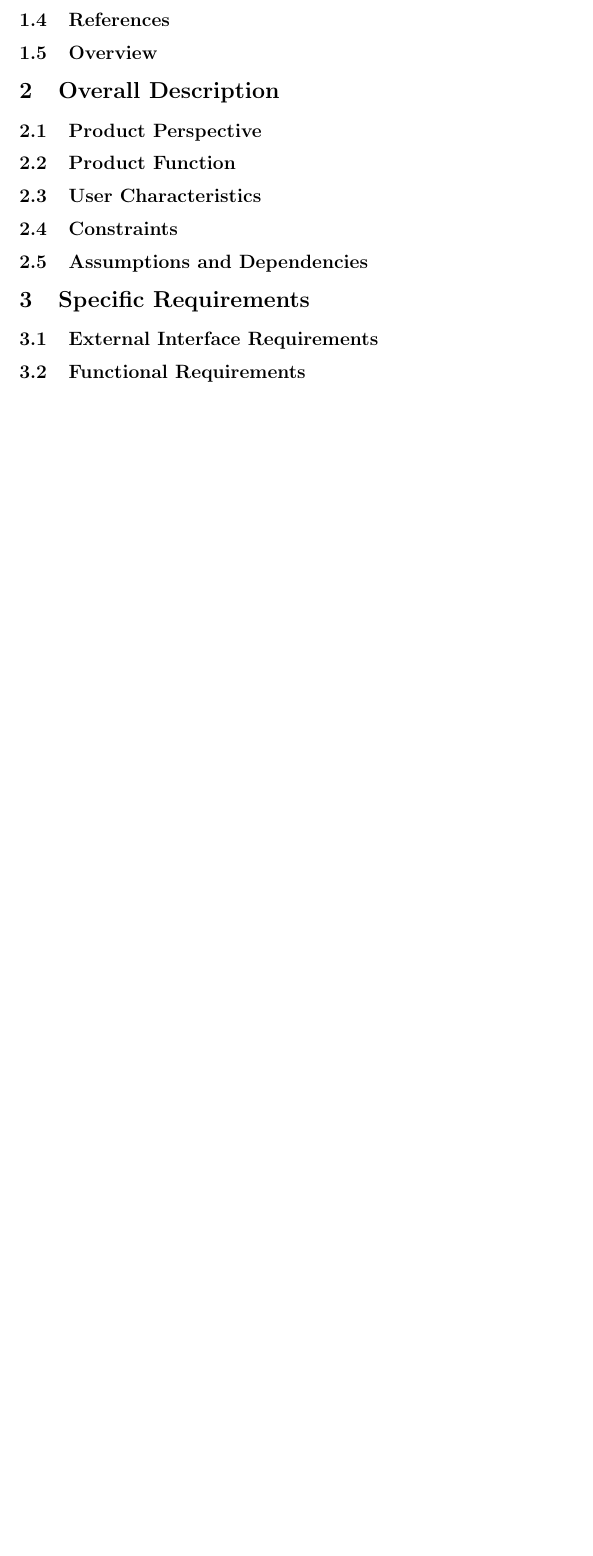
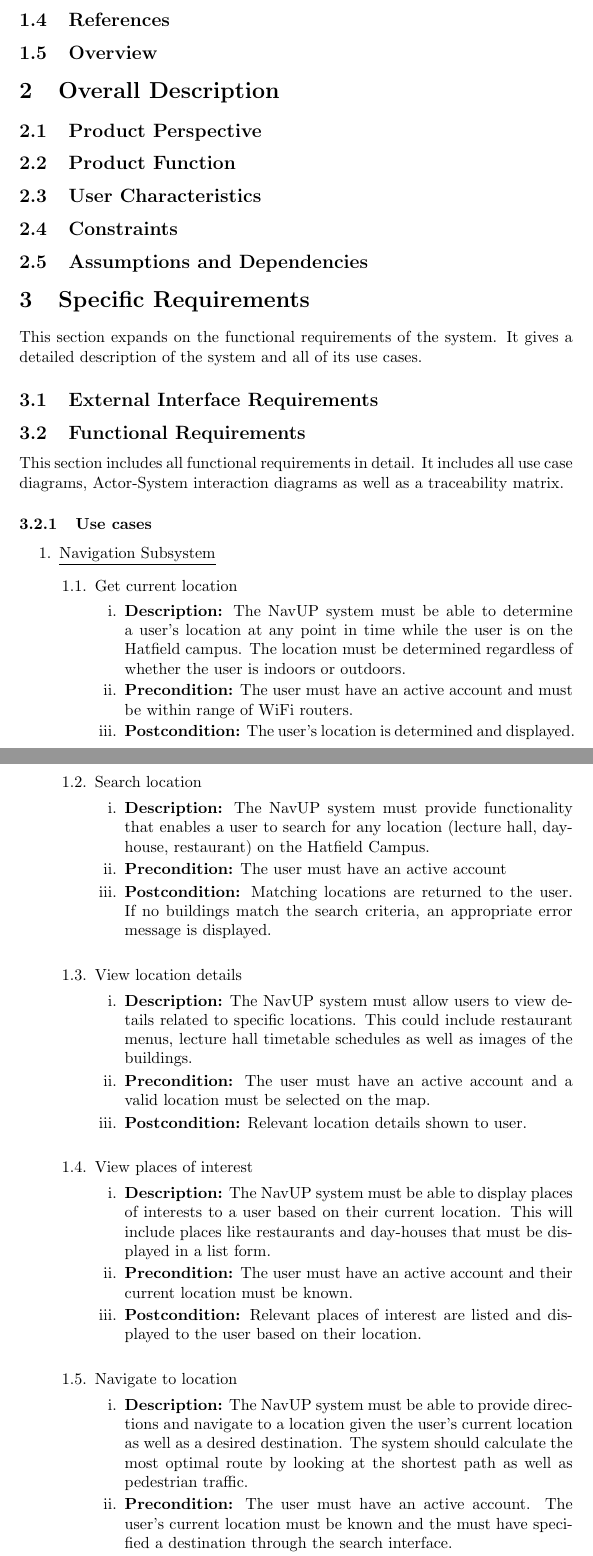
Before and after one commit to Corne-Els/Cos-301-Dodger, a LaTeX document (PDF/Software_Requirements_Specification.tex): part of page 3 of 3 before the commit and two parts of pages 3 and 4 of 6 after it, the two joined at a grey line, cut so that both start at the same text, the shorter picture padded with empty space. Compiled offline with pdfLaTeX.

Commit message:
Added Navigation Subsystem Use Cases
Added the use case diagram for the navigation subsystem as well as a
description, precondition and postcondition for each use case.

```diff
--- a/PDF/Software_Requirements_Specification.tex
+++ b/PDF/Software_Requirements_Specification.tex
@@ -1,6 +1,10 @@
 \documentclass{article}
 
+\renewcommand{\labelenumii}{\theenumii}
+\renewcommand{\theenumii}{\theenumi.\arabic{enumii}.}
+
 \usepackage{graphicx}
+\graphicspath{{Figures/}}
 
 \title{Software Requirements Specification}
 \date{24 February 2017}
@@ -29,5 +33,50 @@
 	\subsection{Assumptions and Dependencies}
 
 	\section{Specific Requirements}
+	This section expands on the functional requirements of the system. It gives a detailed 	description of the system and all of its use cases.
+
 	\subsection{External Interface Requirements}
+
 	\subsection{Functional Requirements}
+	This section includes all functional requirements in detail. It includes all use case diagrams, Actor-System interaction diagrams as well as a traceability matrix.
+
+	\subsubsection{Use cases}
+	\begin{enumerate}
+		\item \underline{Navigation Subsystem}
+
+
+	\begin{enumerate}
+		\item Get current location
+		\begin{enumerate}
+			\item \textbf{Description:} The NavUP system must be able to determine a user’s location at any point in time while the user is on the Hatfield campus. The location must be determined regardless of whether the user is indoors or outdoors.
+			\item \textbf{Precondition:} The user must have an active account and must be within range of WiFi routers.
+			\item \textbf{Postcondition:} The user’s location is determined and displayed.\newline
+		\end{enumerate}
+
+		\item Search location
+		\begin{enumerate}
+			\item \textbf{Description:} The NavUP system must provide functionality that enables a user to search for any location (lecture hall, day-house, restaurant) on the Hatfield Campus.
+			\item \textbf{Precondition:} The user must have an active account
+			\item \textbf{Postcondition:} Matching locations are returned to the user. If no buildings match the search criteria, an appropriate error message is displayed.\newline
+		\end{enumerate}
+
+
+		\item View location details
+		\begin{enumerate}
+			\item \textbf{Description:} The NavUP system must allow users to view details related to specific locations. This could include restaurant menus, lecture hall timetable schedules as well as images of the buildings.
+			\item \textbf{Precondition:} The user must have an active account and a valid location must be selected on the map.
+			\item \textbf{Postcondition:} Relevant location details shown to user.\newline
+		\end{enumerate}
+
+		\item View places of interest
+		\begin{enumerate}
+			\item \textbf{Description:} The NavUP system must be able to display places of interests to a user based on their current location. This will include places like restaurants and day-houses that must be displayed in a list form.
+			\item \textbf{Precondition:} The user must have an active account and their current location must be known.
+			\item \textbf{Postcondition:} Relevant places of interest are listed and displayed to the user based on their location.\newline
+		\end{enumerate}
+
+		\item Navigate to location
+		\begin{enumerate}
+			\item \textbf{Description:} The NavUP system must be able to provide directions and navigate to a location given the user’s current location as well as a desired destination. The system should calculate the most optimal route by looking at the shortest path as well as pedestrian traffic.
+			\item \textbf{Precondition:} The user must have an active account. The user’s current location must be known and the must have specified a destination through the search interface.
+			\item \textbf{Postcondition:} The user is provided with directions from their current location to their desired destination.\newline
```
Also changed, not shown: PDF/Figures/Entertainment_Subsystem.png (added), PDF/Figures/Navigation_Subsystem.png (added), PDF/Software_Requirements_Specification.pdf, PDF/Software_Requirements_Specification.tex (24 more changed lines), 4 other files.
